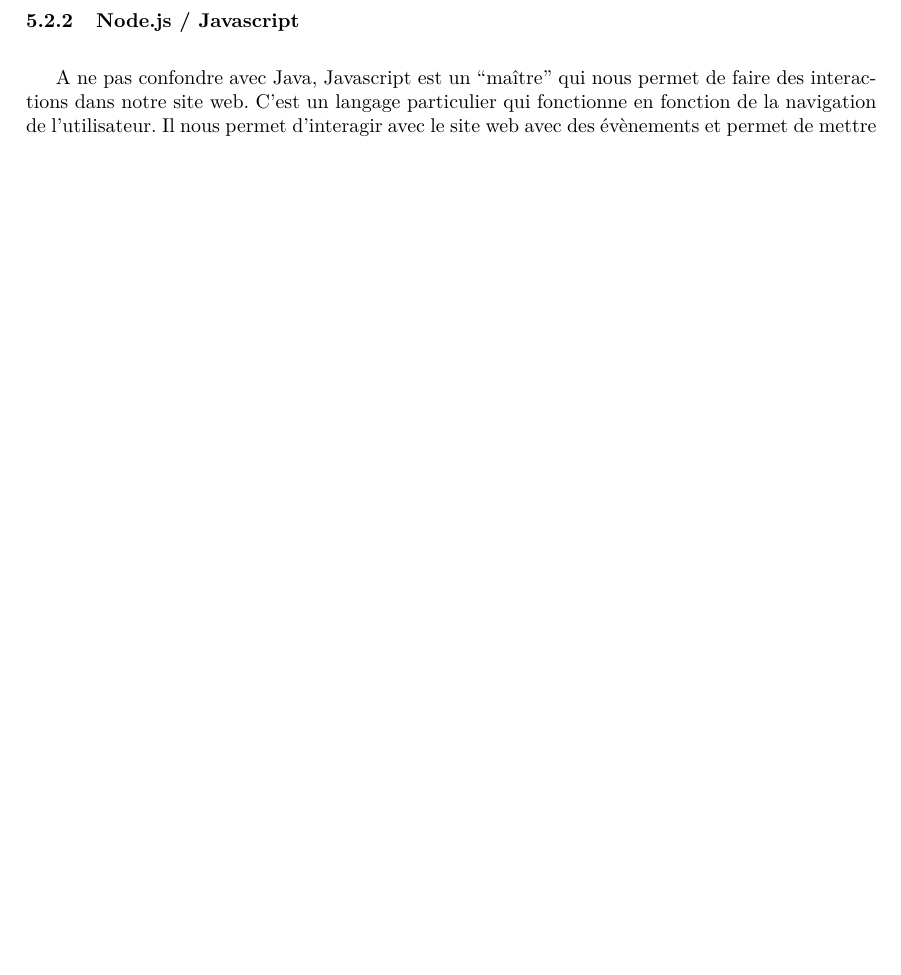
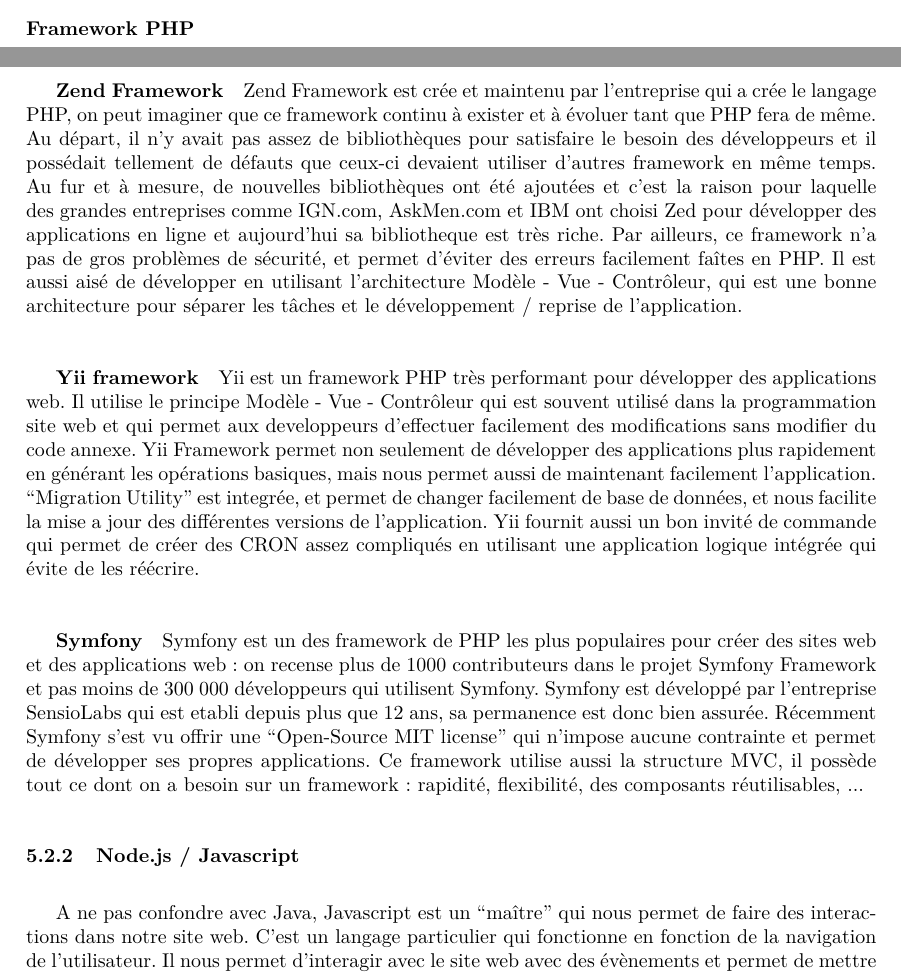
Before and after one commit to Romcol/Gutemberg-rapports, a LaTeX document (report/1_preetude/main.tex, which reads report/1_preetude/input/technique.tex): part of page 13 of 20 before the commit and two parts of pages 12 and 13 of 22 after it, the two joined at a grey line, cut at the place of the change, the shorter picture padded with empty space. Compiled offline with pdfLaTeX.

Commit message:
add framework php

```diff
--- a/report/1_preetude/input/technique.tex
+++ b/report/1_preetude/input/technique.tex
@@ -42,6 +42,42 @@
         et fournissent des outils spécifiques permettant d’améliorer l’efficacité du code. La bibliothèque de
         PHP est aussi bien riche et diversifiée ; ce qui nous permet de résoudre presque tous les problèmes
         qui peuvent arriver en réalisant un site web.
+
+        \paragraph{Framework PHP}
+        \label{par:framworkPHP}
+
+            \subparagraph{Zend Framework}
+            \label{subpar:zend}
+            Zend Framework est crée et maintenu par l'entreprise qui a crée le langage PHP, on peut imaginer
+            que ce framework continu à exister et à évoluer tant que PHP fera de même. Au départ, il n'y avait
+            pas assez de bibliothèques pour satisfaire le besoin des développeurs et il possédait tellement
+            de défauts que ceux-ci devaient utiliser d’autres framework en même temps. Au fur et à mesure,
+            de nouvelles bibliothèques ont été ajoutées et c'est la raison pour laquelle des grandes entreprises
+            comme IGN.com, AskMen.com et IBM ont choisi Zed pour développer des applications en ligne
+            et aujourd’hui  sa bibliotheque est très riche. Par ailleurs, ce framework n’a pas de gros problèmes
+            de sécurité, et permet d’éviter des erreurs facilement faîtes en PHP. Il est aussi aisé de développer
+            en utilisant l’architecture Modèle - Vue - Contrôleur, qui est une bonne architecture pour séparer
+            les tâches et le développement / reprise de l’application.
+
+            \subparagraph{Yii framework}
+            \label{subpar:yii}
+            Yii est un framework PHP très performant pour développer des applications web. Il utilise
+            le principe Modèle - Vue - Contrôleur qui est souvent utilisé dans la programmation site web
+            et qui permet aux developpeurs d’effectuer facilement des modifications sans modifier du code annexe.
+            Yii Framework permet non seulement de développer des applications plus rapidement en générant
+            les opérations basiques, mais nous permet aussi de maintenant facilement l’application. “Migration Utility”
+            est integrée, et permet de changer facilement de base de données, et nous facilite la mise a jour
+            des différentes versions de l’application. Yii fournit aussi un bon invité de commande qui permet
+            de créer des CRON assez compliqués en utilisant une application logique intégrée qui évite de les réécrire.
+
+            \subparagraph{Symfony}
+            \label{subpar:symfony}
+            Symfony est un des framework de PHP les plus populaires pour créer des sites web et des applications web :
+            on recense plus de 1000 contributeurs dans le projet Symfony Framework et pas moins de 300 000 développeurs
+            qui utilisent Symfony. Symfony est développé par l'entreprise SensioLabs qui est etabli depuis plus que 12 ans,
+            sa permanence est donc bien assurée. Récemment Symfony s’est vu offrir une “Open-Source MIT license”
+            qui n'impose aucune contrainte et permet de développer ses propres applications. Ce framework utilise aussi
+            la structure MVC, il possède tout ce dont on a besoin sur un framework : rapidité, flexibilité, des composants réutilisables, ...
 
         \subsubsection{Node.js / Javascript}
         \label{subsubsec:node}
```
Also changed, not shown: report/1_preetude/input/sota.tex (+16 -16 lines).
